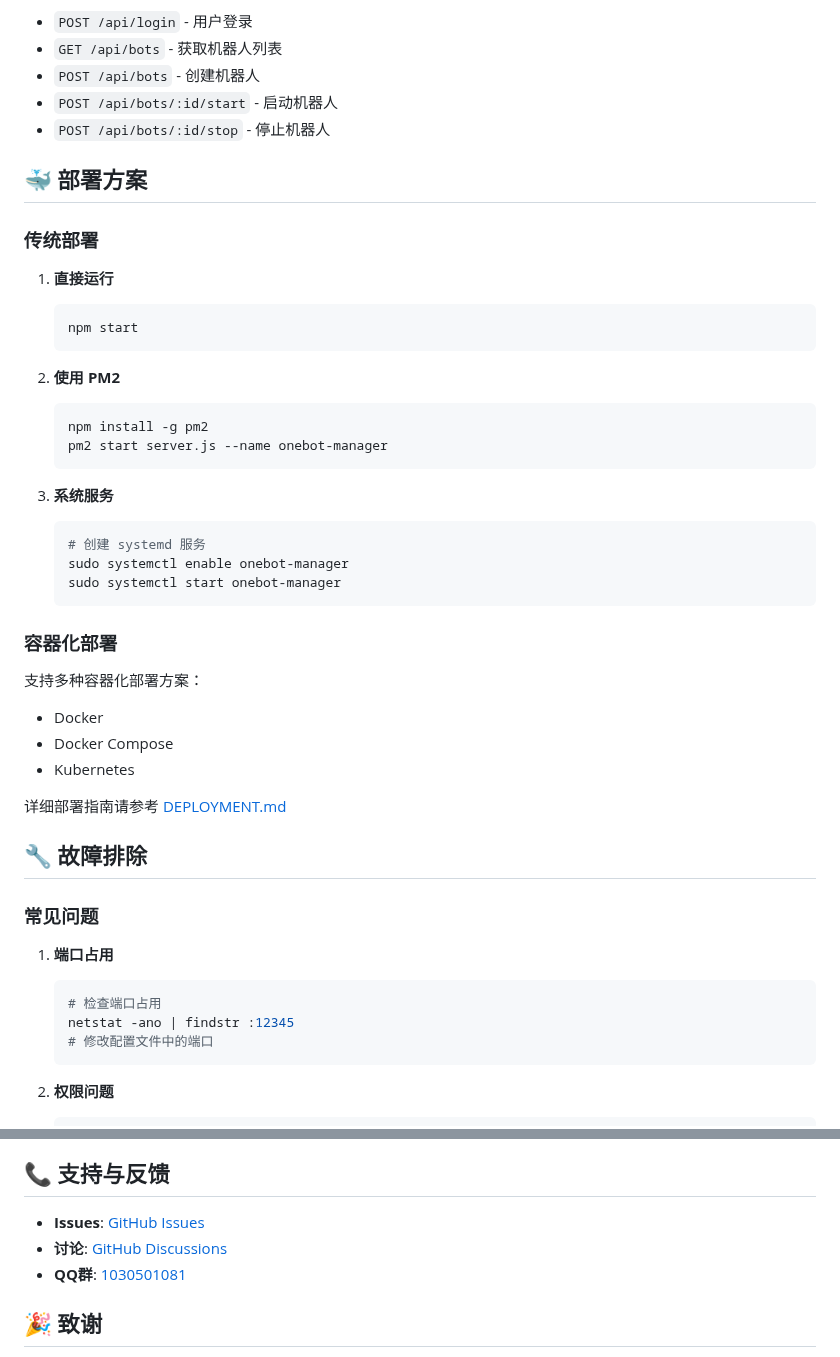
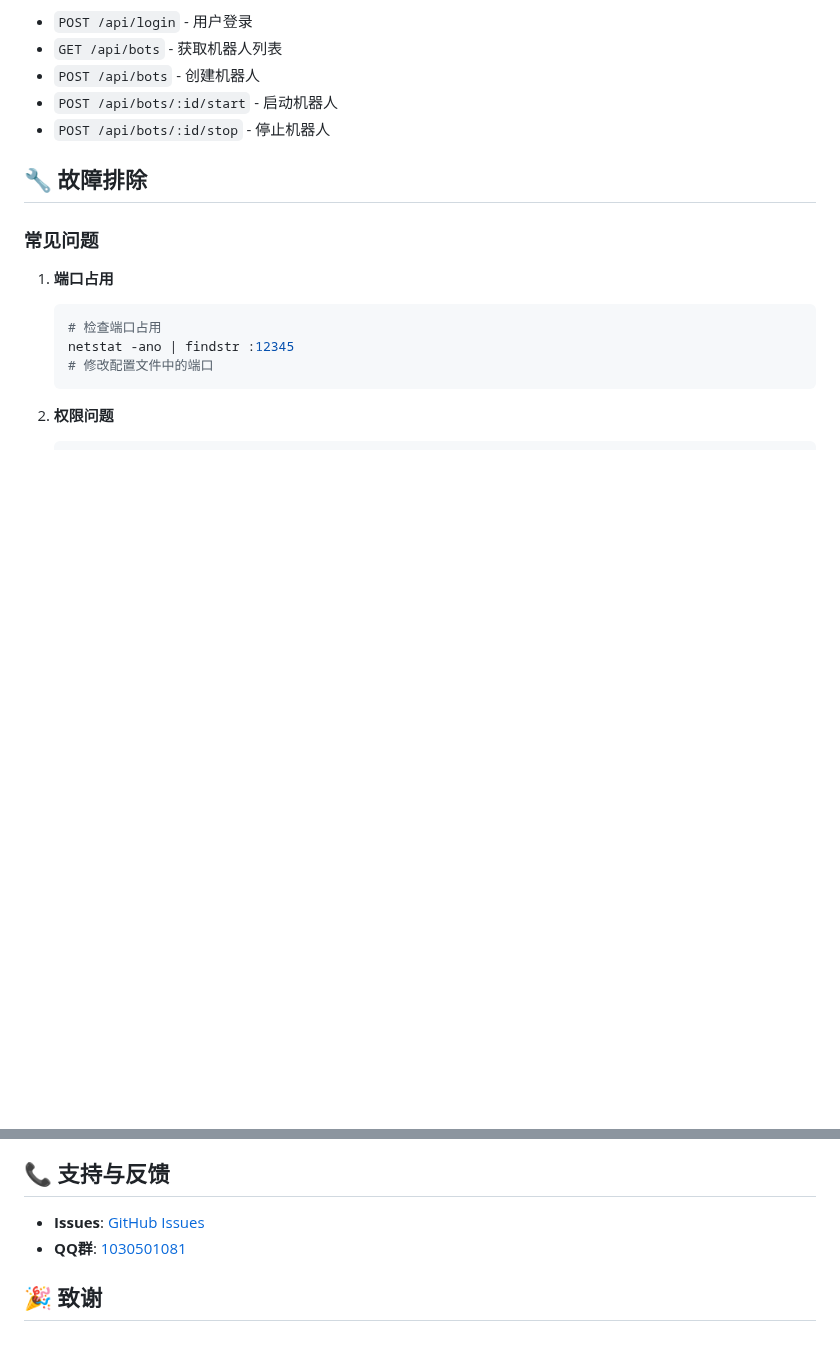
Before and after one commit to xhzngm/onebot-manager, a Markdown page: README.md, 2 parts joined by grey strips. GitHub-like rendering; blank space fills up the shorter version.

Commit message:
Update README.md
Signed-off-by: maimai <127184211+xhzngm@users.noreply.github.com>

````diff
--- a/README.md
+++ b/README.md
@@ -202,37 +202,6 @@ npm run lint
 - `POST /api/bots/:id/start` - 启动机器人
 - `POST /api/bots/:id/stop` - 停止机器人
 
-## 🐳 部署方案
-
-### 传统部署
-
-1. **直接运行**
-   ```bash
-   npm start
-   ```
-
-2. **使用 PM2**
-   ```bash
-   npm install -g pm2
-   pm2 start server.js --name onebot-manager
-   ```
-
-3. **系统服务**
-   ```bash
-   # 创建 systemd 服务
-   sudo systemctl enable onebot-manager
-   sudo systemctl start onebot-manager
-   ```
-
-### 容器化部署
-
-支持多种容器化部署方案：
-- Docker
-- Docker Compose
-- Kubernetes
-
-详细部署指南请参考 [DEPLOYMENT.md](./docs/DEPLOYMENT.md)
-
 ## 🔧 故障排除
 
 ### 常见问题
@@ -279,7 +248,6 @@ npm run lint
 ## 📞 支持与反馈
 
 - **Issues**: [GitHub Issues](https://github.com/xhzngm/onebot-manager/issues)
-- **讨论**: [GitHub Discussions](https://github.com/xhzngm/onebot-manager/discussions)
 - **QQ群**: [1030501081](https://qm.qq.com/q/leCEnTswTY)
 
 ## 🎉 致谢
````
